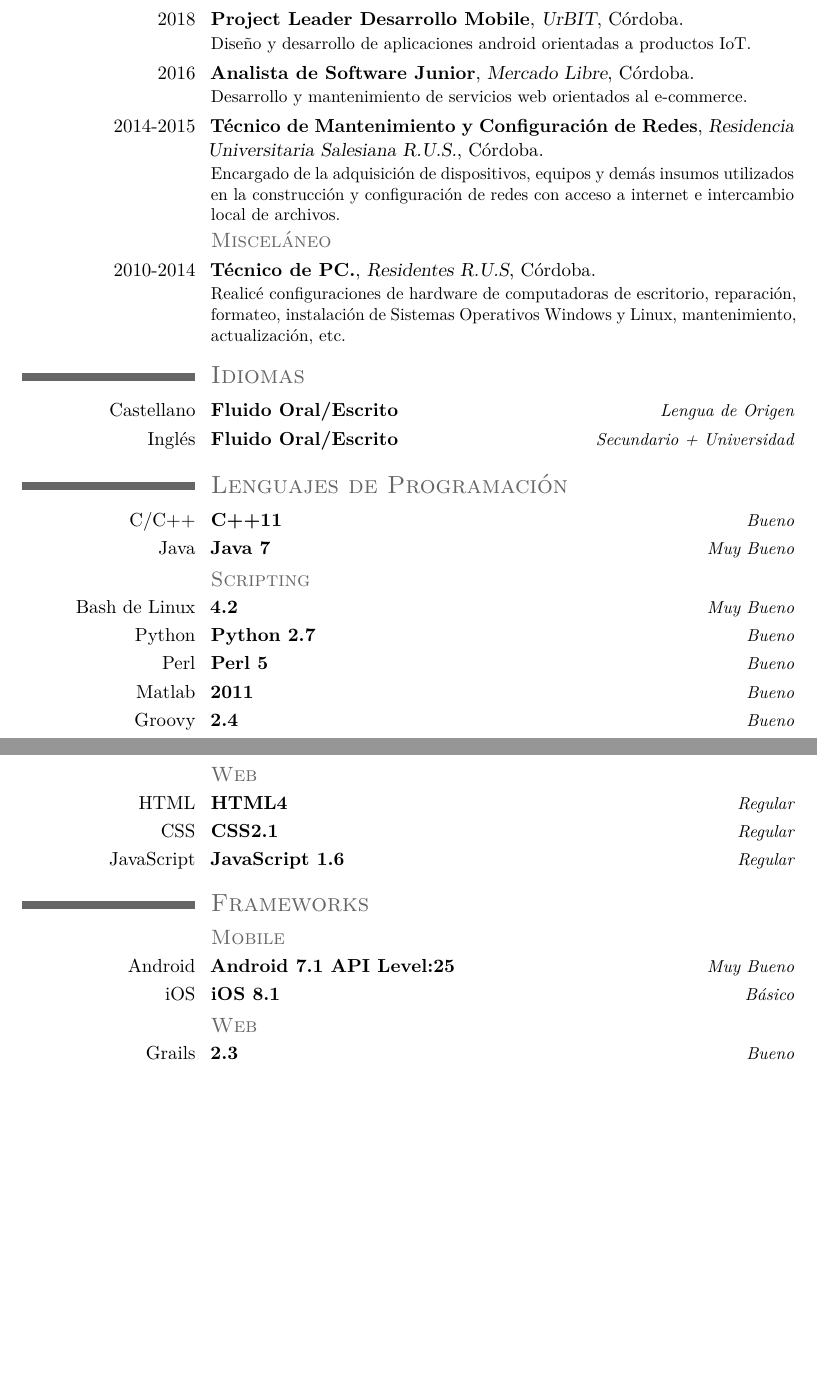
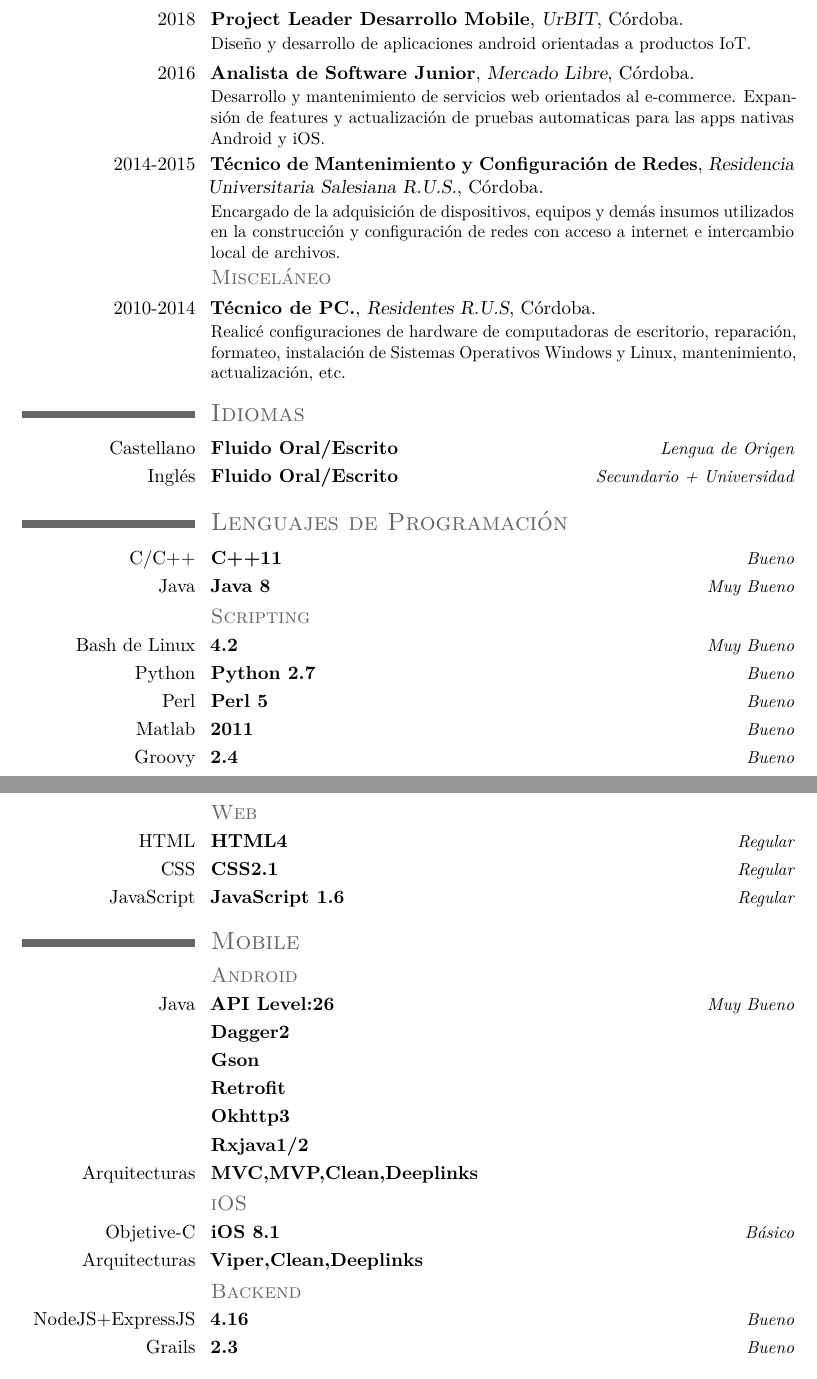
Before and after one commit to Andresteve07/CV_EAM, a LaTeX CV (curriculum_esteban-morales.tex): two parts of pages 2 and 3 of 4, joined at a grey line, cut so that both start at the same text, the shorter picture padded with empty space. Compiled offline with pdfLaTeX.

Commit message:
cambios puesto programador android

```diff
--- a/curriculum_esteban-morales.tex
+++ b/curriculum_esteban-morales.tex
@@ -80,7 +80,7 @@
 
 \cventry{2018}{Project Leader Desarrollo Mobile}{UrBIT}{Córdoba}{}{Diseño y desarrollo de aplicaciones android orientadas a productos IoT.}
 
-\cventry{2016}{Analista de Software Junior}{Mercado Libre}{Córdoba}{}{Desarrollo y mantenimiento de servicios web orientados al e-commerce.}
+\cventry{2016}{Analista de Software Junior}{Mercado Libre}{Córdoba}{}{Desarrollo y mantenimiento de servicios web orientados al e-commerce. Expansión de features y actualización de pruebas automaticas para las apps nativas Android y iOS.}
 
 \cventry{2014-2015}{Técnico de Mantenimiento y Configuración de Redes}{Residencia Universitaria Salesiana R.U.S.}{Córdoba}{}{Encargado de la adquisición de dispositivos, equipos y demás insumos utilizados en la construcción y configuración de redes con acceso a internet e intercambio local de archivos.}
 
@@ -93,7 +93,7 @@
 
 \section{\textsc{Lenguajes de Programación}}
 \cvitemwithcomment{C/C++}{C++11}{Bueno}
-\cvitemwithcomment{Java}{Java 7}{Muy Bueno}
+\cvitemwithcomment{Java}{Java 8}{Muy Bueno}
 \subsection{\textsc{Scripting}}
 \cvitemwithcomment{Bash de Linux}{4.2}{Muy Bueno}
 \cvitemwithcomment{Python}{Python 2.7}{Bueno}
@@ -105,12 +105,23 @@
 \cvitemwithcomment{CSS}{CSS2.1}{Regular}
 \cvitemwithcomment{JavaScript}{JavaScript 1.6}{Regular}
 
-\section{\textsc{Frameworks}}
-\subsection{\textsc{Mobile}}
-\cvitemwithcomment{Android}{Android 7.1 API Level:25}{Muy Bueno}
-\cvitemwithcomment{iOS}{iOS 8.1}{Básico}
-\subsection{\textsc{Web}}
+\section{\textsc{Mobile}}
+\subsection{\textsc{Android}}
+\cvitemwithcomment{Java}{API Level:26}{Muy Bueno}
+\cvitemwithcomment{}{Dagger2}{}
+\cvitemwithcomment{}{Gson}{}
+\cvitemwithcomment{}{Retrofit}{}
+\cvitemwithcomment{}{Okhttp3}{}
+\cvitemwithcomment{}{Rxjava1/2}{}
+\cvitemwithcomment{Arquitecturas}{MVC,MVP,Clean,Deeplinks}{}
+\subsection{\textsc{iOS}}
+\cvitemwithcomment{Objetive-C}{iOS 8.1}{Básico}
+\cvitemwithcomment{Arquitecturas}{Viper,Clean,Deeplinks}{}
+\subsection{\textsc{Backend}}
+\cvitemwithcomment{NodeJS+ExpressJS}{4.16}{Bueno}
 \cvitemwithcomment{Grails}{2.3}{Bueno}
+
+
 
 \section{\textsc{Ingeniería de Software}}
 \subsection{\textsc{Gestión de Versiones}}
```
Also changed, not shown: curriculum_esteban-morales.tex (2 more changed lines), 1 other file.
